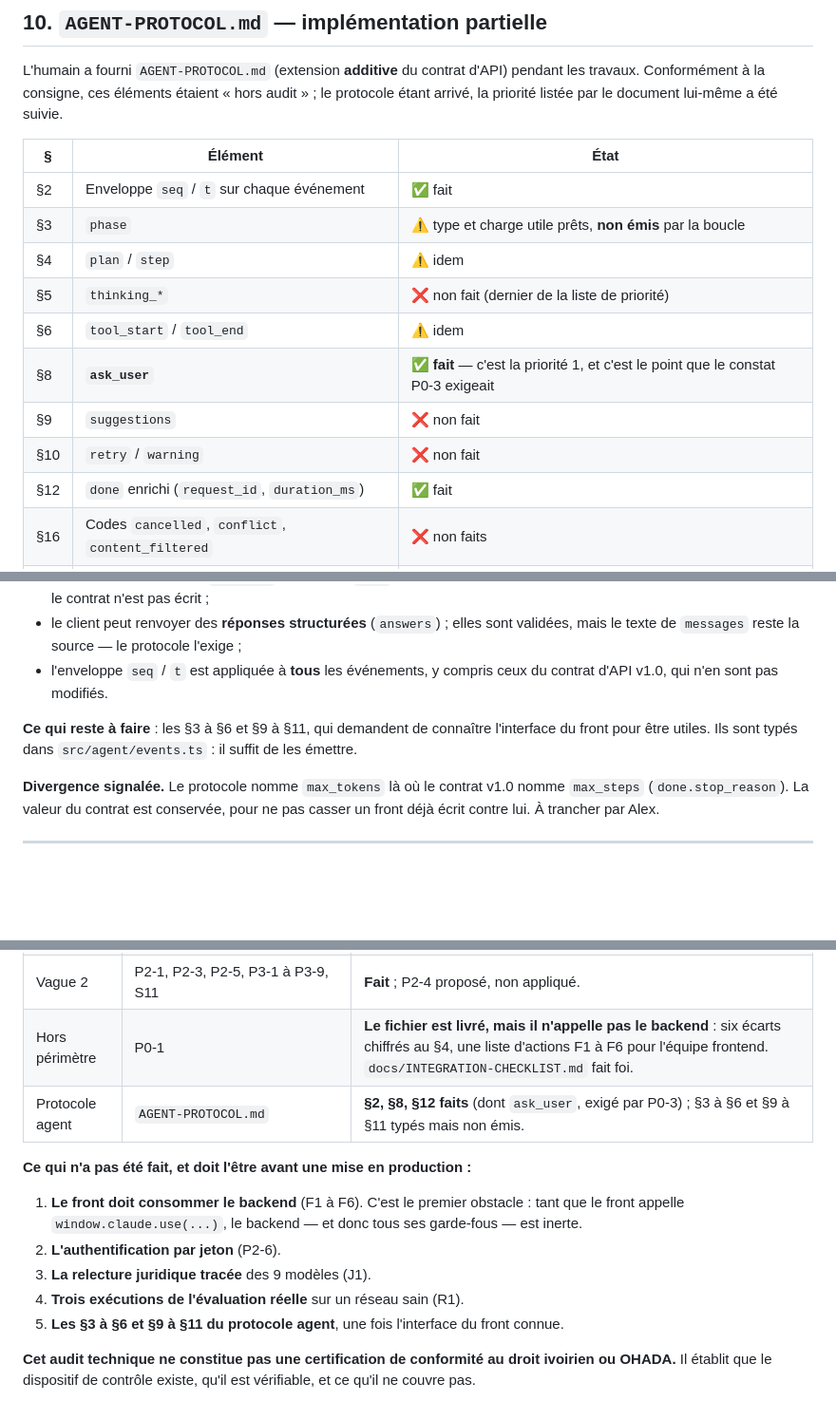
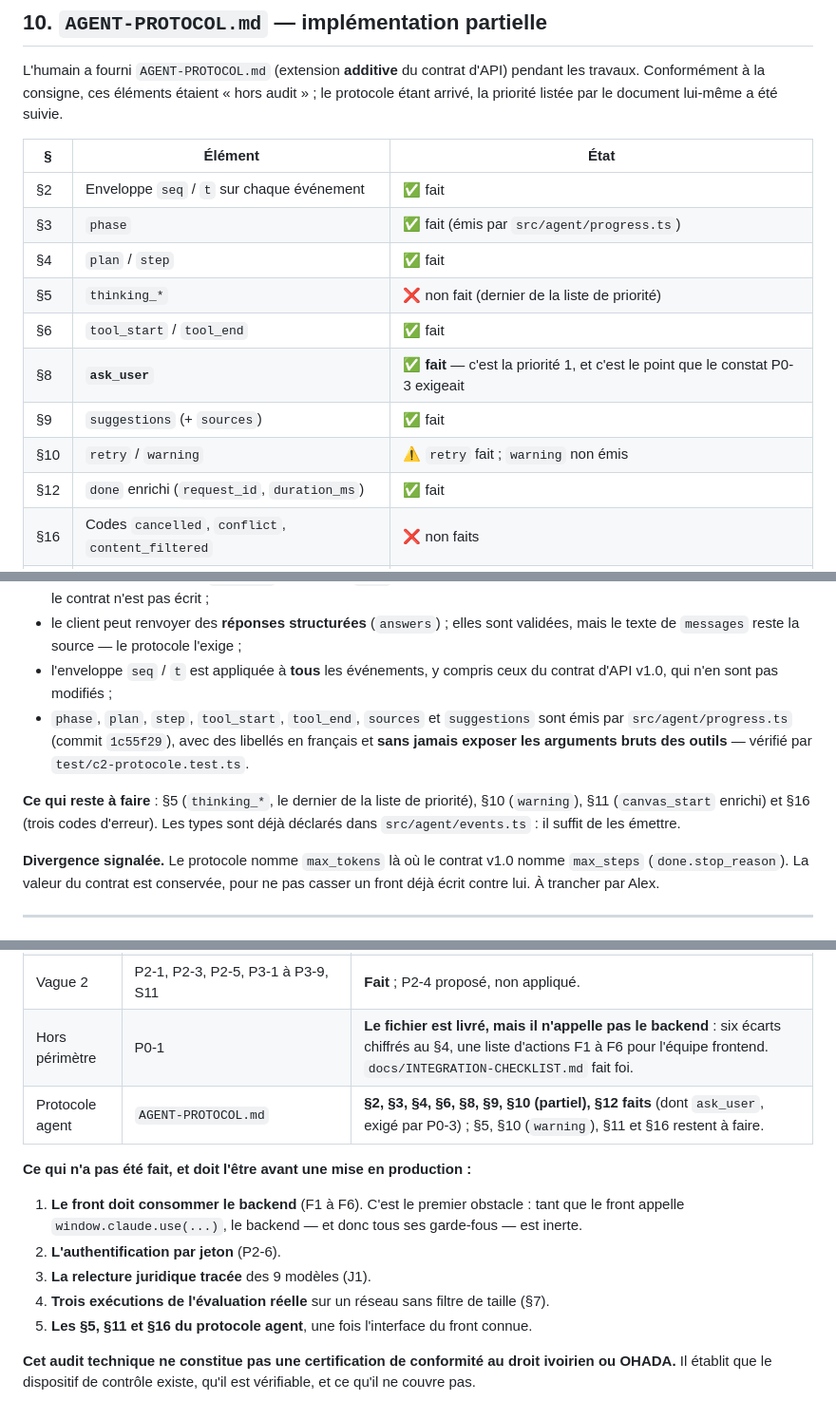
Before and after one commit to alexmardocheehunter/alt.redige, a Markdown page: docs/VERIFICATION-AUDIT.md, 3 parts joined by grey strips. Shown at 95% size. Drawn GitHub-style; blank space fills up the shorter version.

Commit message:
docs: etat reel du protocole agent dans le rapport de verification

```diff
--- a/docs/VERIFICATION-AUDIT.md
+++ b/docs/VERIFICATION-AUDIT.md
@@ -686,13 +686,13 @@ document lui-même a été suivie.
 | § | Élément | État |
 |---|---|---|
 | §2 | Enveloppe `seq` / `t` sur chaque événement | ✅ fait |
-| §3 | `phase` | ⚠️ type et charge utile prêts, **non émis** par la boucle |
-| §4 | `plan` / `step` | ⚠️ idem |
+| §3 | `phase` | ✅ fait (émis par `src/agent/progress.ts`) |
+| §4 | `plan` / `step` | ✅ fait |
 | §5 | `thinking_*` | ❌ non fait (dernier de la liste de priorité) |
-| §6 | `tool_start` / `tool_end` | ⚠️ idem |
+| §6 | `tool_start` / `tool_end` | ✅ fait |
 | §8 | **`ask_user`** | ✅ **fait** — c'est la priorité 1, et c'est le point que le constat P0-3 exigeait |
-| §9 | `suggestions` | ❌ non fait |
-| §10 | `retry` / `warning` | ❌ non fait |
+| §9 | `suggestions` (+ `sources`) | ✅ fait |
+| §10 | `retry` / `warning` | ⚠️ `retry` fait ; `warning` non émis |
 | §12 | `done` enrichi (`request_id`, `duration_ms`) | ✅ fait |
 | §16 | Codes `cancelled`, `conflict`, `content_filtered` | ❌ non faits |
 | §11 | `canvas_start` enrichi (`target`, `reason`) | ❌ non fait |
@@ -709,11 +709,16 @@ document lui-même a été suivie.
   elles sont validées, mais le texte de `messages` reste la source — le
   protocole l'exige ;
 - l'enveloppe `seq` / `t` est appliquée à **tous** les événements, y compris
-  ceux du contrat d'API v1.0, qui n'en sont pas modifiés.
+  ceux du contrat d'API v1.0, qui n'en sont pas modifiés ;
+- `phase`, `plan`, `step`, `tool_start`, `tool_end`, `sources` et
+  `suggestions` sont émis par `src/agent/progress.ts` (commit `1c55f29`),
+  avec des libellés en français et **sans jamais exposer les arguments bruts
+  des outils** — vérifié par `test/c2-protocole.test.ts`.
 
-**Ce qui reste à faire** : les §3 à §6 et §9 à §11, qui demandent de
-connaître l'interface du front pour être utiles. Ils sont typés dans
-`src/agent/events.ts` : il suffit de les émettre.
+**Ce qui reste à faire** : §5 (`thinking_*`, le dernier de la liste de
+priorité), §10 (`warning`), §11 (`canvas_start` enrichi) et §16 (trois codes
+d'erreur). Les types sont déjà déclarés dans `src/agent/events.ts` : il
+suffit de les émettre.
 
 **Divergence signalée.** Le protocole nomme `max_tokens` là où le contrat
 v1.0 nomme `max_steps` (`done.stop_reason`). La valeur du contrat est
@@ -730,7 +735,7 @@ par Alex.
 | Vague 1 | P1-2, P1-3, P1-4, P1-5, P1-6 (spécifié), P2-6, P2-7, S1, S2/S3/S8, S4/S5 | **Fait** (P1-6 spécifié, pas implémenté). |
 | Vague 2 | P2-1, P2-3, P2-5, P3-1 à P3-9, S11 | **Fait** ; P2-4 proposé, non appliqué. |
 | Hors périmètre | P0-1 | **Le fichier est livré, mais il n'appelle pas le backend** : six écarts chiffrés au §4, une liste d'actions F1 à F6 pour l'équipe frontend. `docs/INTEGRATION-CHECKLIST.md` fait foi. |
-| Protocole agent | `AGENT-PROTOCOL.md` | **§2, §8, §12 faits** (dont `ask_user`, exigé par P0-3) ; §3 à §6 et §9 à §11 typés mais non émis. |
+| Protocole agent | `AGENT-PROTOCOL.md` | **§2, §3, §4, §6, §8, §9, §10 (partiel), §12 faits** (dont `ask_user`, exigé par P0-3) ; §5, §10 (`warning`), §11 et §16 restent à faire. |
 
 **Ce qui n'a pas été fait, et doit l'être avant une mise en production :**
 
@@ -739,9 +744,10 @@ par Alex.
    — et donc tous ses garde-fous — est inerte.
 2. **L'authentification par jeton** (P2-6).
 3. **La relecture juridique tracée** des 9 modèles (J1).
-4. **Trois exécutions de l'évaluation réelle** sur un réseau sain (R1).
-5. **Les §3 à §6 et §9 à §11 du protocole agent**, une fois l'interface du
-   front connue.
+4. **Trois exécutions de l'évaluation réelle** sur un réseau sans filtre de
+   taille (§7).
+5. **Les §5, §11 et §16 du protocole agent**, une fois l'interface du front
+   connue.
 
 **Cet audit technique ne constitue pas une certification de conformité au
 droit ivoirien ou OHADA.** Il établit que le dispositif de contrôle existe,
```
